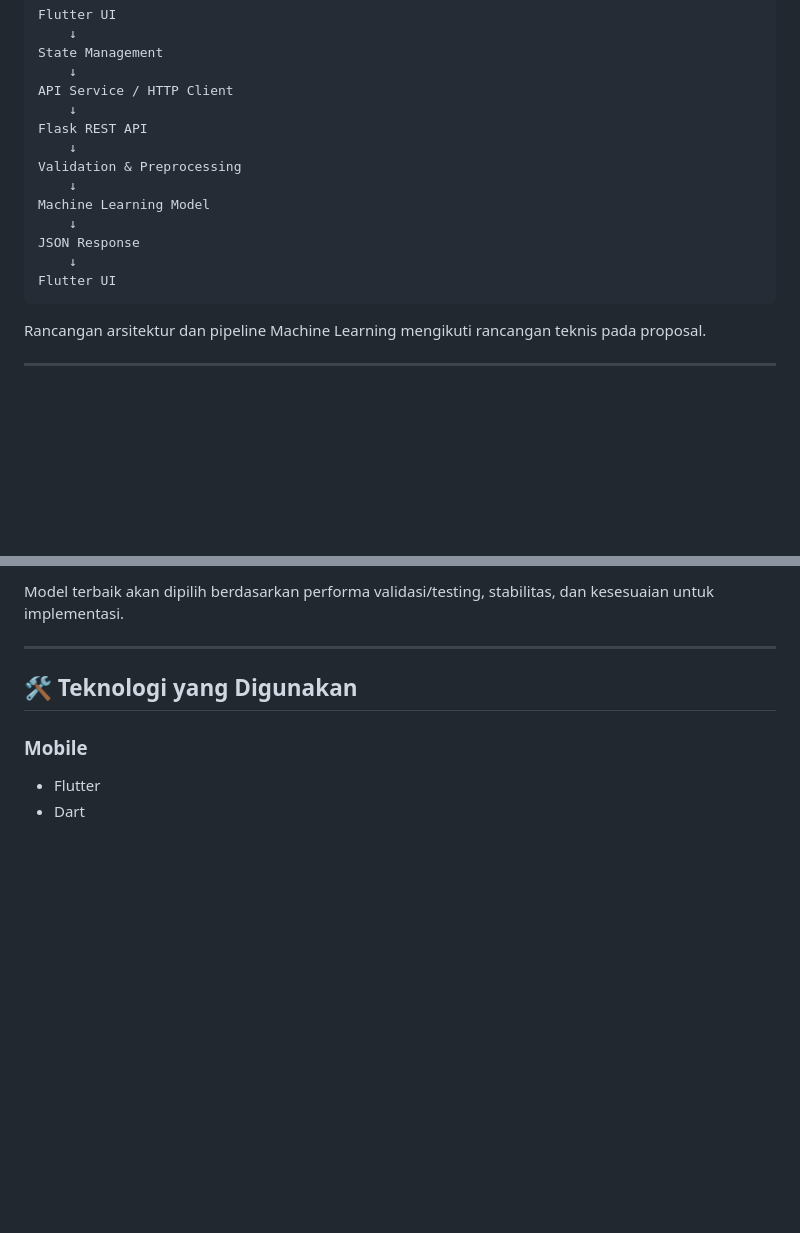
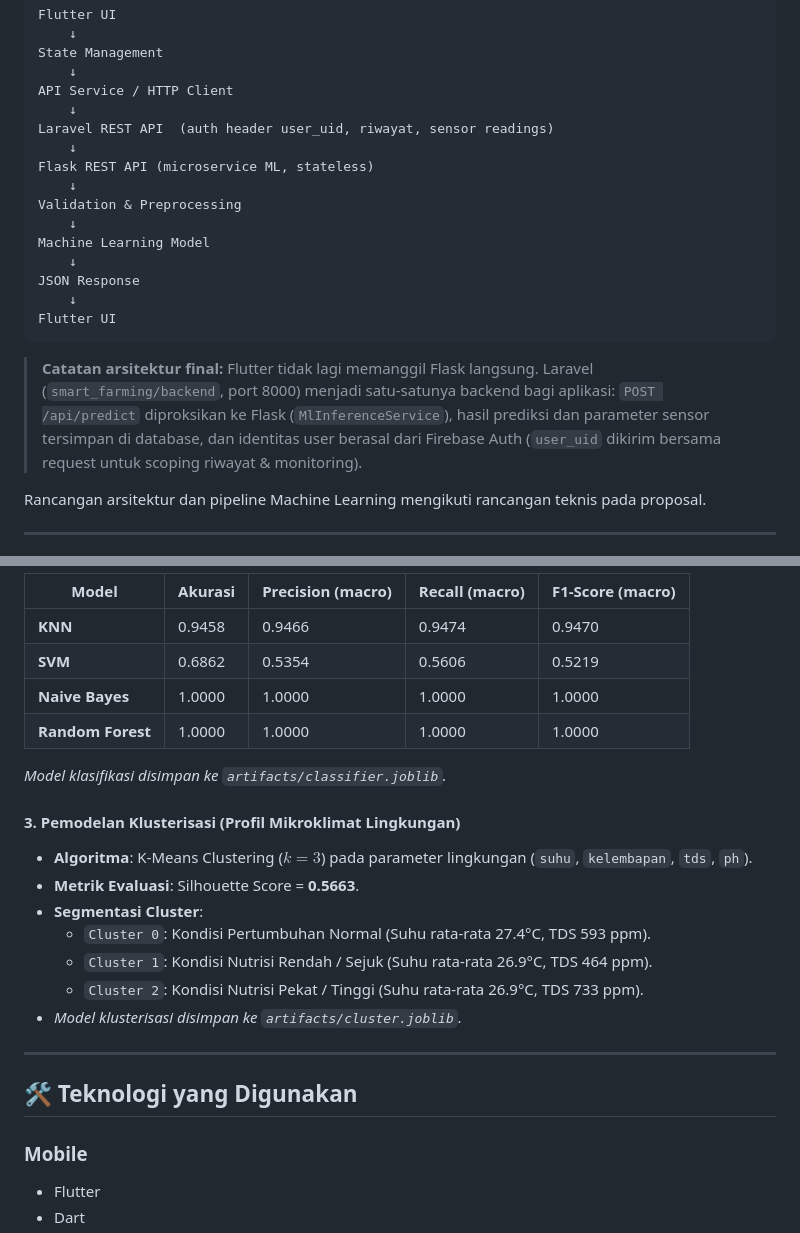
Before and after one commit to DinaKSari/Group_5_PBL, a Markdown page: README.md, 2 parts joined by grey strips. GitHub-like rendering; blank space fills up the shorter version.

````diff
--- a/README.md
+++ b/README.md
@@ -87,7 +87,9 @@ State Management
     ↓
 API Service / HTTP Client
     ↓
-Flask REST API
+Laravel REST API  (auth header user_uid, riwayat, sensor readings)
+    ↓
+Flask REST API (microservice ML, stateless)
     ↓
 Validation & Preprocessing
     ↓
@@ -97,6 +99,12 @@ JSON Response
     ↓
 Flutter UI
 ```
+
+> **Catatan arsitektur final:** Flutter tidak lagi memanggil Flask langsung.
+> Laravel (`smart_farming/backend`, port 8000) menjadi satu-satunya backend bagi aplikasi:
+> `POST /api/predict` diproksikan ke Flask (`MlInferenceService`), hasil prediksi dan
+> parameter sensor tersimpan di database, dan identitas user berasal dari Firebase Auth
+> (`user_uid` dikirim bersama request untuk scoping riwayat & monitoring).
 
 Rancangan arsitektur dan pipeline Machine Learning mengikuti rancangan teknis pada proposal.
 
@@ -220,5 +230,21 @@ Evaluasi model menggunakan:
 
-Model terbaik akan dipilih berdasarkan performa validasi/testing, stabilitas, dan kesesuaian untuk implementasi.
+| Model | Akurasi | Precision (macro) | Recall (macro) | F1-Score (macro) |
+| --- | --- | --- | --- | --- |
+| **KNN** | 0.9458 | 0.9466 | 0.9474 | 0.9470 |
+| **SVM** | 0.6862 | 0.5354 | 0.5606 | 0.5219 |
+| **Naive Bayes** | 1.0000 | 1.0000 | 1.0000 | 1.0000 |
+| **Random Forest** | 1.0000 | 1.0000 | 1.0000 | 1.0000 |
+
+*Model klasifikasi disimpan ke `artifacts/classifier.joblib`.*
+
+#### 3. Pemodelan Klusterisasi (Profil Mikroklimat Lingkungan)
+* **Algoritma**: K-Means Clustering ($k=3$) pada parameter lingkungan (`suhu`, `kelembapan`, `tds`, `ph`).
+* **Metrik Evaluasi**: Silhouette Score = **0.5663**.
+* **Segmentasi Cluster**:
+  * `Cluster 0`: Kondisi Pertumbuhan Normal (Suhu rata-rata 27.4°C, TDS 593 ppm).
+  * `Cluster 1`: Kondisi Nutrisi Rendah / Sejuk (Suhu rata-rata 26.9°C, TDS 464 ppm).
+  * `Cluster 2`: Kondisi Nutrisi Pekat / Tinggi (Suhu rata-rata 26.9°C, TDS 733 ppm).
+* *Model klusterisasi disimpan ke `artifacts/cluster.joblib`.*
 
 ---
 
````
Also changed, not shown: other parts of README.md (+67 -65 lines).
